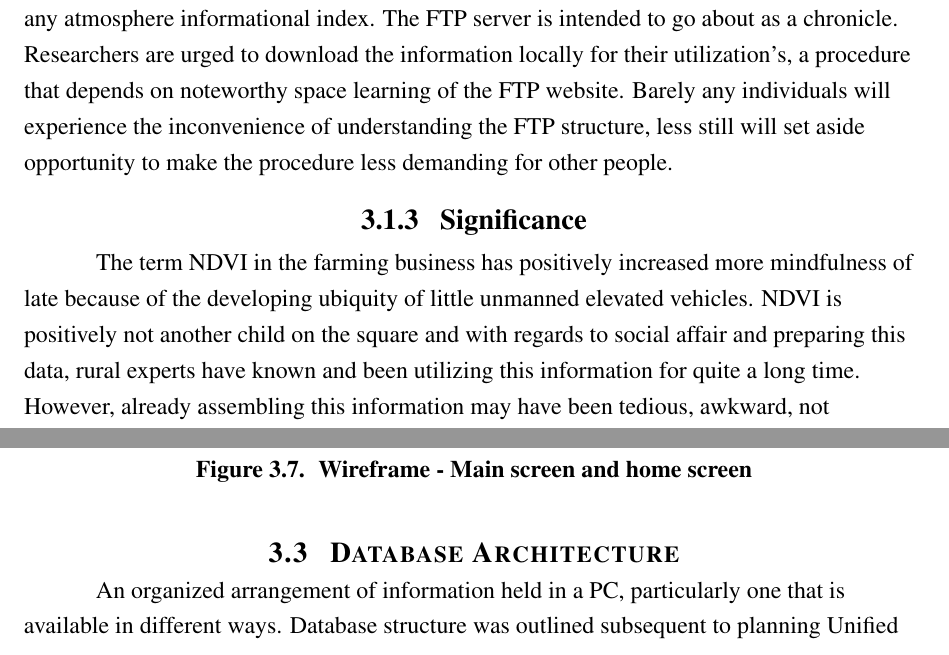
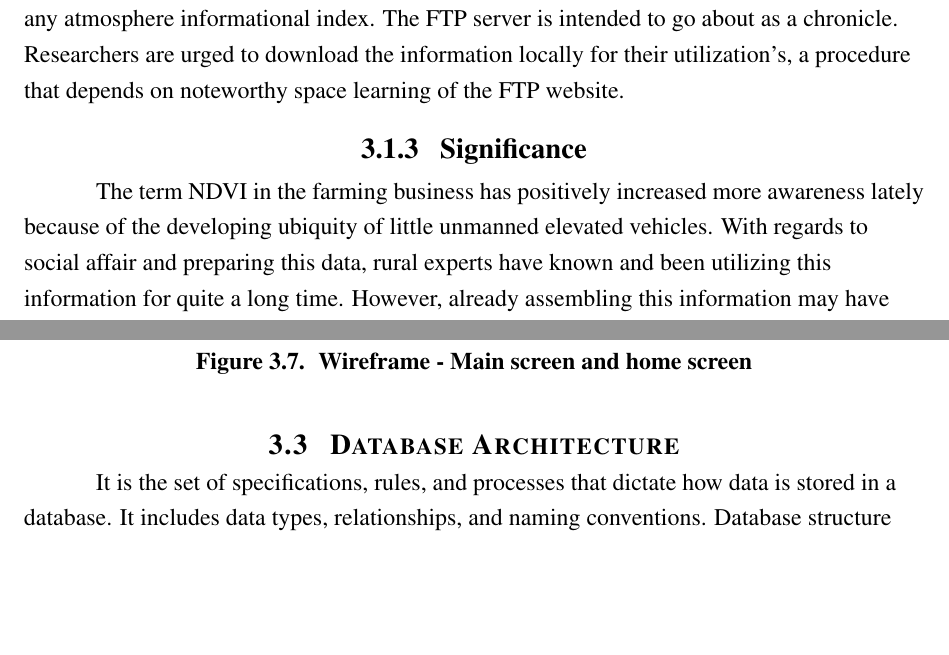
Before and after one commit to yogesh2209/MSThesisNDVI, a LaTeX thesis (thesis.tex, which reads chapters/ch3.tex): two parts of pages 41 and 44 of 95 before the commit and two parts of pages 41 and 44 of 96 after it, joined at a grey line, cut so that both start at the same text, the shorter picture padded with empty space. Compiled offline with pdfLaTeX.

Commit message:
Ch 3 done changes

```diff
--- a/chapters/ch3.tex
+++ b/chapters/ch3.tex
@@ -62,16 +59,15 @@ where \gls{nir} represnts Near-Infrared and \gls{red} refers to Red Light. Solid
 
 Data is normally stored in a \gls{gdac} \gls{ftp} server, at a US-based server at \url{https://gimms.gsfc.nasa.gov/MODIS/}.
 
-The information is thought to be adequately quality controlled and arranged. This information structure does not permit regular determination or spatial choice: a key element to any atmosphere informational index. The FTP server is intended to go about as a chronicle. Researchers are urged to download the information locally for their utilization's, a procedure that depends on noteworthy space learning of the FTP website. Barely any individuals will experience the inconvenience of understanding the FTP structure, less still will set aside opportunity to make the procedure less demanding for other people.
+The information is thought to be adequately quality controlled and arranged. This information structure does not permit regular determination or spatial choice: a key element to any atmosphere informational index. The FTP server is intended to go about as a chronicle. Researchers are urged to download the information locally for their utilization's, a procedure that depends on noteworthy space learning of the FTP website.
 
 \subsection{Significance}
 
-The term \gls{ndvi} in the farming business has positively increased more mindfulness of late because of the developing ubiquity of little unmanned elevated vehicles. \gls{ndvi} is positively not another child on the square and with regards to social affair and preparing this data, rural experts have known and been utilizing this information for quite a long time. However, already assembling this information may have been tedious, awkward, not exceptionally precise and costly.
+The term \gls{ndvi} in the farming business has positively increased more awareness lately because of the developing ubiquity of little unmanned elevated vehicles. With regards to social affair and preparing this data, rural experts have known and been utilizing this information for quite a long time. However, already assembling this information may have been tedious, awkward, not exceptionally precise and costly.
 
 As innovation enhances and the methods in which we would now be able to catch this information, agriculturists are beginning to take this basic and successful information all the more genuinely by hoping to join this technique into their product administration methodology. Information is enter in exactness farming, knowing your product's well being is a certain something yet really pre-empting the state of harvest's well being, endorsing compost application, distinguish any potential sickness and precisely assessing yield puts the control in your grasp consequently making you all around educated to settle on the correct business choices as and when required.
 
 \gls{ndvi} is valuable for evaluating the well being and thickness of vegetation. \gls{ndvi} esteems close to 0 show extremely inadequate vegetation. Thick vegetation is demonstrated by \gls{ndvi} esteems moving toward 1. By utilizing a period arrangement of \gls{ndvi} perceptions, one can look at the elements of the developing season and screen wonders, for example, dry spell. A full supplement of information has been finished from the earliest starting point of Terra satellite activity to the present and is accessible for download in peruse and 250m goals.
-
 
 \section{Wireframes Designs}
 
@@ -107,10 +101,9 @@ Some of the Wireframes designs are shown below in Figure~\ref{fig:wireframe_1},
             \caption{\label{fig:wireframe_3} Wireframe - Main screen and home screen}
     \end{figure}
 
-
 \section{Database Architecture}
 
-An organized arrangement of information held in a \gls{pc}, particularly one that is available in different ways. Database structure was outlined subsequent to planning \gls{uml} Diagrams in order to improve comprehension of the structure. In the \gls{uml}, an utilization case chart can condense the subtle elements of your framework's clients (otherwise called on-screen characters) and their communications with the framework. Figure~\ref{fig:use_case} shows the use case diagram of the app.
+It is the set of specifications, rules, and processes that dictate how data is stored in a database. It includes data types, relationships, and naming conventions. Database structure was outlined subsequent to planning \gls{uml} Diagrams in order to improve comprehension of the structure. For the thesis, the tool Axure RP 8 has been used to create \gls{uml} diagrams. In the \gls{uml}, an utilization case chart can condense the subtle elements of your framework's clients (otherwise called on-screen characters) and their communications with the framework. Figure~\ref{fig:use_case} shows the use case diagram of the app.
 
     \begin{figure}[H]
             \centering
```
Also changed, not shown: chapters/ch3.tex (13 more changed lines).
